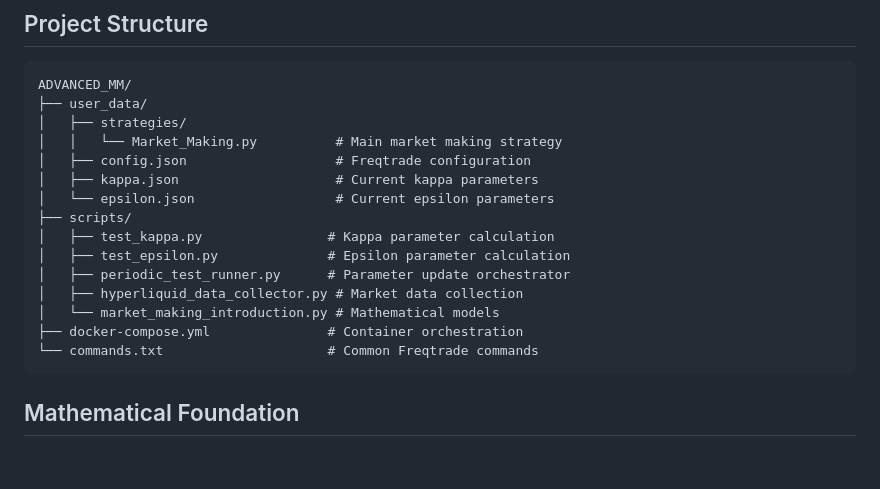
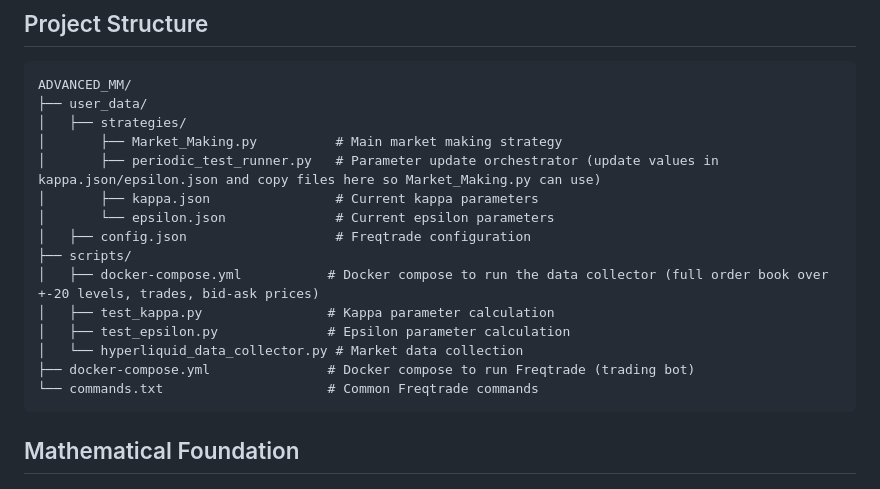
Before and after one commit to djienne/Cartea-Jaimungal_MARKET_MAKING_FREQTRADE, a Markdown page: README.md, the part around the change. Drawn GitHub-style; blank space fills up the shorter version.

````diff
--- a/README.md
+++ b/README.md
@@ -40,17 +40,17 @@ This project implements an advanced market making strategy that:
 ADVANCED_MM/
 ├── user_data/
 │   ├── strategies/
-│   │   └── Market_Making.py          # Main market making strategy
+│       ├── Market_Making.py          # Main market making strategy
+│       ├── periodic_test_runner.py   # Parameter update orchestrator (update values in kappa.json/epsilon.json and copy files here so Market_Making.py can use)
+│       ├── kappa.json                # Current kappa parameters
+│       └── epsilon.json              # Current epsilon parameters
 │   ├── config.json                   # Freqtrade configuration
-│   ├── kappa.json                    # Current kappa parameters
-│   └── epsilon.json                  # Current epsilon parameters
 ├── scripts/
+│   ├── docker-compose.yml           # Docker compose to run the data collector (full order book over +-20 levels, trades, bid-ask prices)
 │   ├── test_kappa.py                # Kappa parameter calculation
 │   ├── test_epsilon.py              # Epsilon parameter calculation
-│   ├── periodic_test_runner.py      # Parameter update orchestrator
-│   ├── hyperliquid_data_collector.py # Market data collection
-│   └── market_making_introduction.py # Mathematical models
-├── docker-compose.yml               # Container orchestration
+│   └── hyperliquid_data_collector.py # Market data collection
+├── docker-compose.yml               # Docker compose to run Freqtrade (trading bot)
 └── commands.txt                     # Common Freqtrade commands
 ```
 
````
